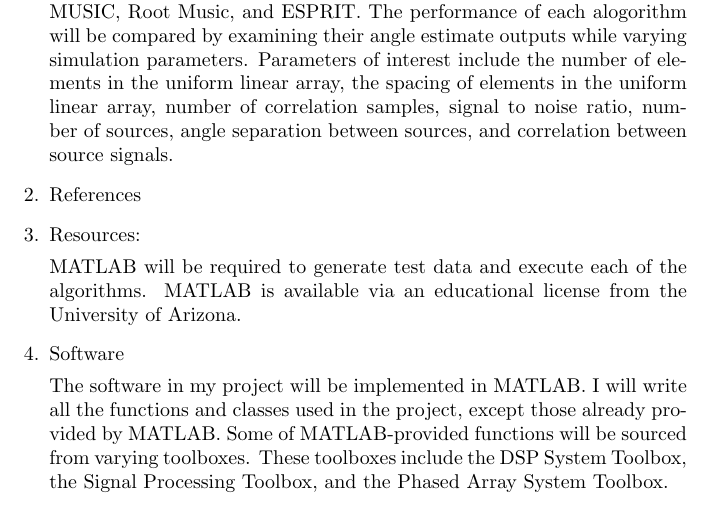
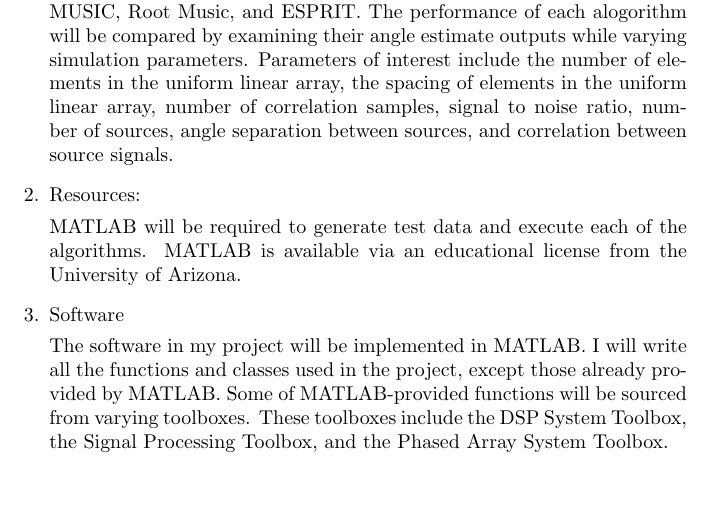
Before and after one commit to osowatzke/ECE529_Final_Project, a LaTeX document (Project_Proposal_Sowatzke.tex): part of page 1 of 2, cut so that both start at the same text. Compiled offline with pdfLaTeX.

Commit message:
Removed empty references section from middle of the proposal

```diff
--- a/Project_Proposal_Sowatzke.tex
+++ b/Project_Proposal_Sowatzke.tex
@@ -24,16 +24,6 @@
 
 			For the project, I plan to compare the performance of several different direction of arrival algorithms operating on data from a uniform linear array. These algorithms include beamforming, MVDR, MUSIC, improved MUSIC, Root Music, and ESPRIT. The performance of each alogorithm will be compared by examining their angle estimate outputs while varying simulation parameters. Parameters of interest include the number of elements in the uniform linear array, the spacing of elements in the uniform linear array, number of correlation samples, signal to noise ratio, number of sources, angle separation between sources, and correlation between source signals.
 
-		\item References
-
-		\nocite{doa_algorithms_raghu}
-		\nocite{mvdr_montlouis}
-		\nocite{capon_sanudin}
-		\nocite{music_chowdhury}
-		\nocite{improved_music_gupta}
-		\nocite{root_music_esprit_patwari}
-		\nocite{esprit_ning}
-
 		\item Resources:
 
 			MATLAB will be required to generate test data and execute each of the algorithms. MATLAB is available via an educational license from the University of Arizona.
```
Also changed, not shown: Project_Proposal_Sowatzke.tex (7 more changed lines).
